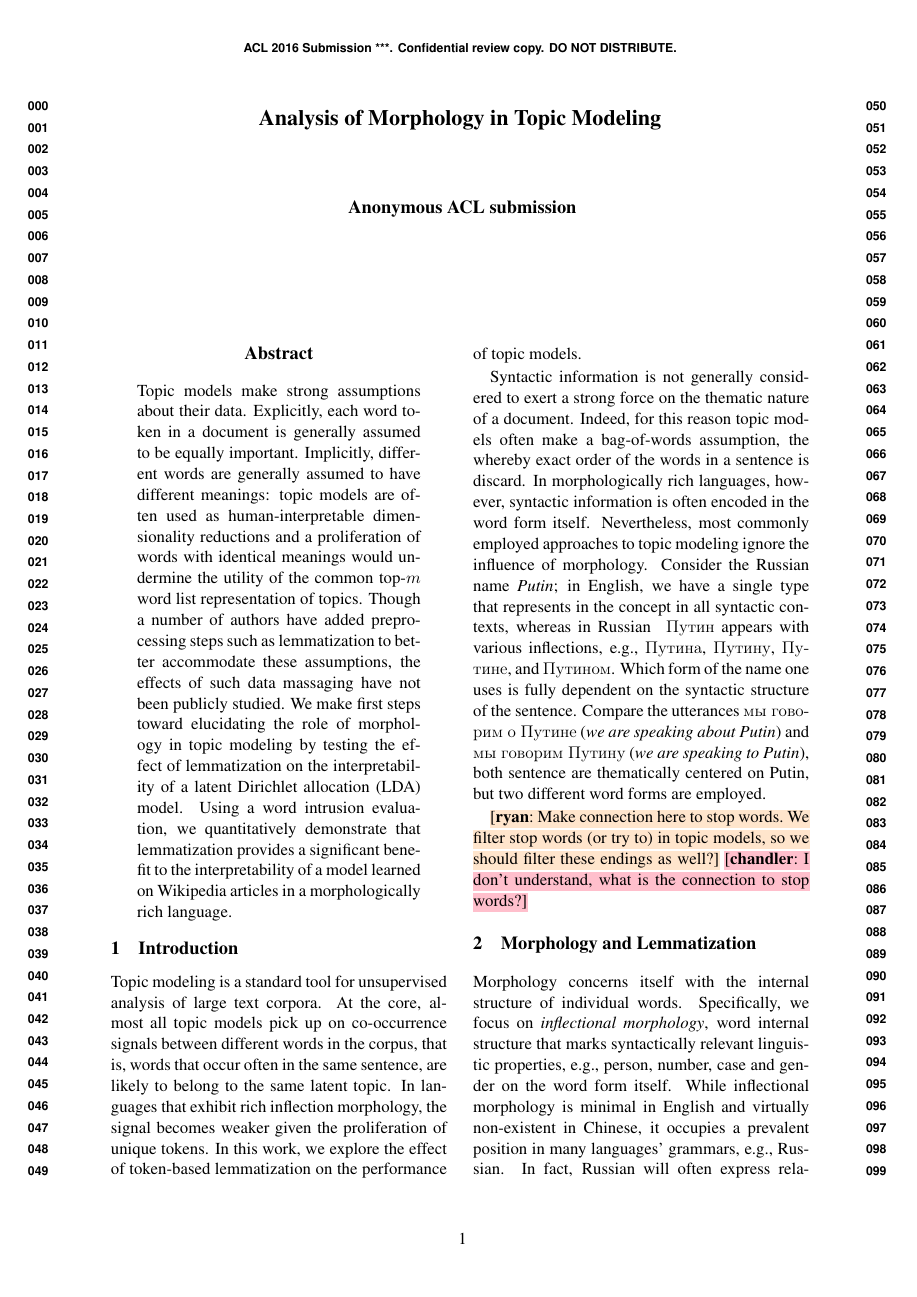
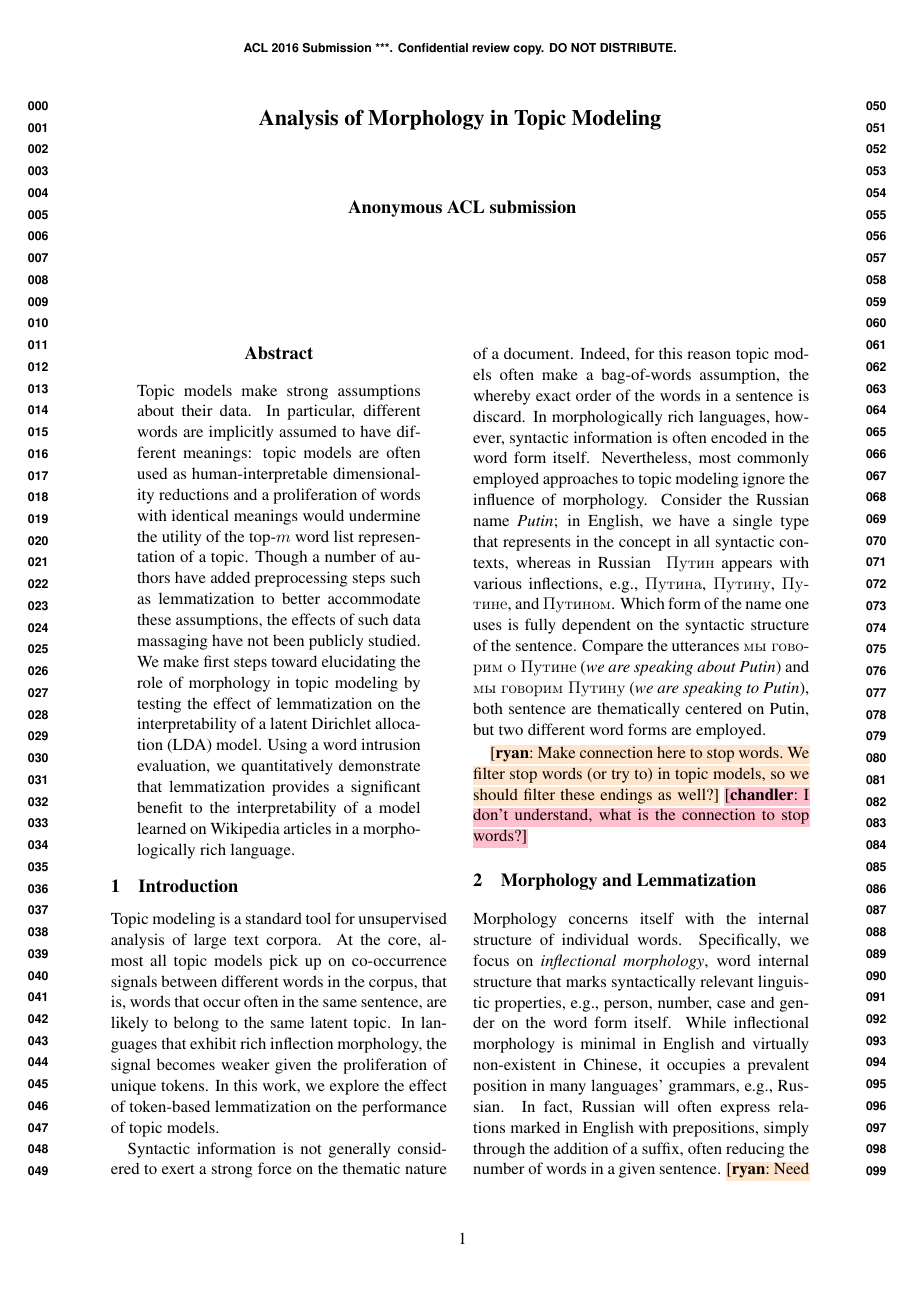
Before and after one commit to ccmaymay/lda-lemmas, a LaTeX paper (paper/russian.tex): page 1 of 5. Compiled offline with pdfLaTeX.

Commit message:
shorten abs

```diff
--- a/paper/russian.tex
+++ b/paper/russian.tex
@@ -170,13 +170,12 @@
 \begin{document}
 \maketitle
 \begin{abstract}
-    Topic models make strong assumptions about their data.  Explicitly,
-    each word token in a document is generally assumed to be equally
-    important.  Implicitly, different words are generally assumed to
+    Topic models make strong assumptions about their data.  In
+    particular, different words are implicitly assumed to
     have different meanings: topic models are often used as
     human-interpretable dimensionality reductions and a proliferation
     of words with identical meanings would undermine the utility of the
-    common top-$m$ word list representation of topics.  Though a number
+    top-$m$ word list representation of a topic.  Though a number
     of authors have added preprocessing steps such as lemmatization to
     better accommodate these assumptions, the effects of such data
     massaging have not been publicly studied.  We make first steps
```
